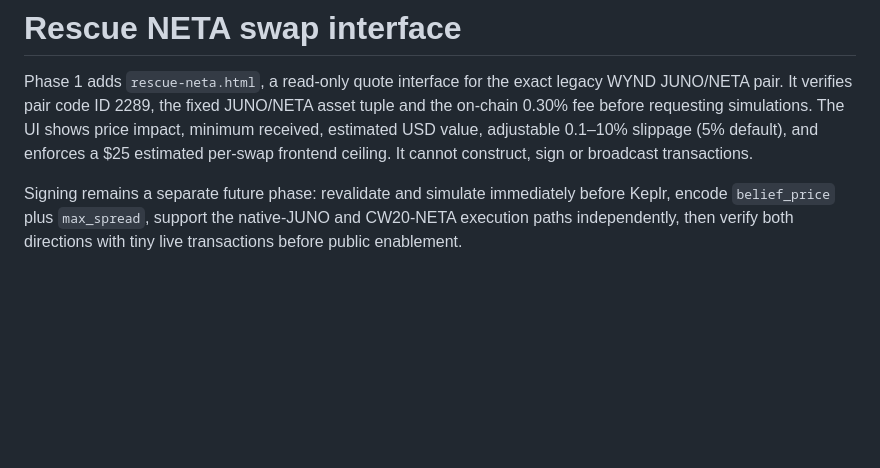
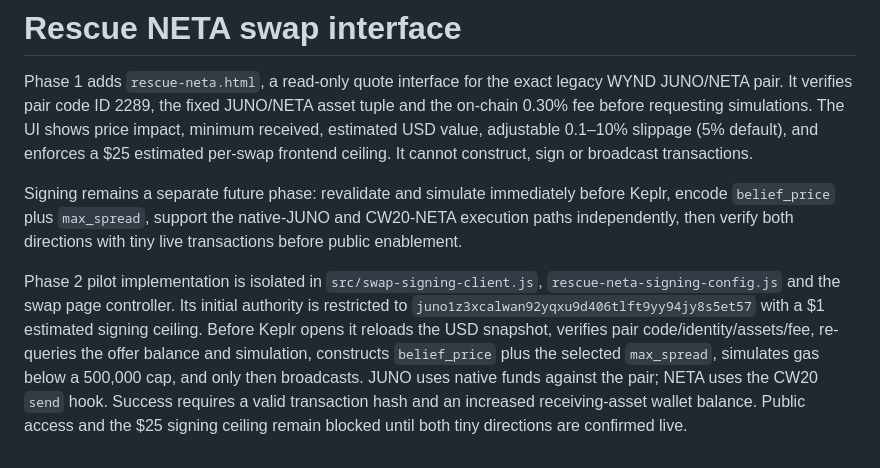
Before and after one commit to cristianoneta/neta-website, a Markdown page: docs/NETA_REBORN_CHECKPOINT.md, the part around the change. Rendered like a GitHub page; blank space fills up the shorter version.

Commit message:
Add swap pilot (docs/NETA_REBORN_CHECKPOINT.md)

```diff
--- a/docs/NETA_REBORN_CHECKPOINT.md
+++ b/docs/NETA_REBORN_CHECKPOINT.md
@@ -974,3 +974,5 @@ live tests and cancellation/rejection paths pass.
 Phase 1 adds `rescue-neta.html`, a read-only quote interface for the exact legacy WYND JUNO/NETA pair. It verifies pair code ID 2289, the fixed JUNO/NETA asset tuple and the on-chain 0.30% fee before requesting simulations. The UI shows price impact, minimum received, estimated USD value, adjustable 0.1–10% slippage (5% default), and enforces a $25 estimated per-swap frontend ceiling. It cannot construct, sign or broadcast transactions.
 
 Signing remains a separate future phase: revalidate and simulate immediately before Keplr, encode `belief_price` plus `max_spread`, support the native-JUNO and CW20-NETA execution paths independently, then verify both directions with tiny live transactions before public enablement.
+
+Phase 2 pilot implementation is isolated in `src/swap-signing-client.js`, `rescue-neta-signing-config.js` and the swap page controller. Its initial authority is restricted to `juno1z3xcalwan92yqxu9d406tlft9yy94jy8s5et57` with a $1 estimated signing ceiling. Before Keplr opens it reloads the USD snapshot, verifies pair code/identity/assets/fee, re-queries the offer balance and simulation, constructs `belief_price` plus the selected `max_spread`, simulates gas below a 500,000 cap, and only then broadcasts. JUNO uses native funds against the pair; NETA uses the CW20 `send` hook. Success requires a valid transaction hash and an increased receiving-asset wallet balance. Public access and the $25 signing ceiling remain blocked until both tiny directions are confirmed live.
```
